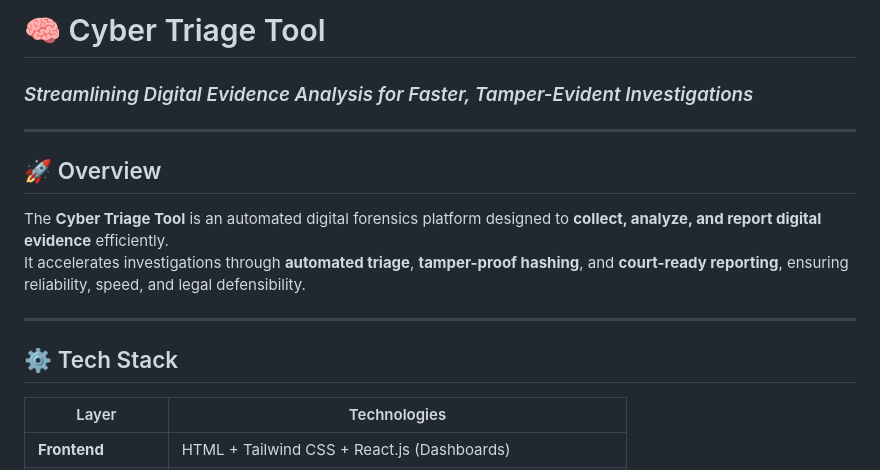
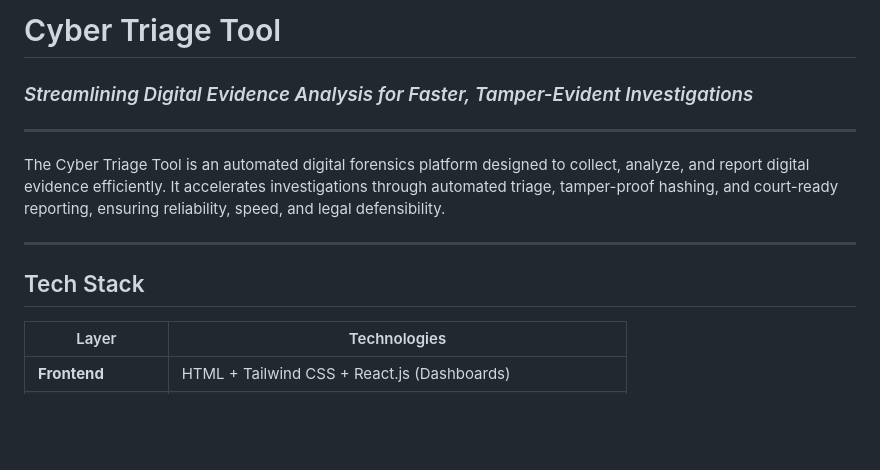
Before and after one commit to kavya-7777/cyber-triage-tool, a Markdown page: README.md, the part around one of its changes. Rendered like a GitHub page; blank space fills up the shorter version.

```diff
--- a/README.md
+++ b/README.md
@@ -1,15 +1,13 @@
-# 🧠 Cyber Triage Tool
+# Cyber Triage Tool
 ### _Streamlining Digital Evidence Analysis for Faster, Tamper-Evident Investigations_
 
 ---
 
-## 🚀 Overview
-The **Cyber Triage Tool** is an automated digital forensics platform designed to **collect, analyze, and report digital evidence** efficiently.
-It accelerates investigations through **automated triage**, **tamper-proof hashing**, and **court-ready reporting**, ensuring reliability, speed, and legal defensibility.
+The Cyber Triage Tool is an automated digital forensics platform designed to collect, analyze, and report digital evidence efficiently. It accelerates investigations through automated triage, tamper-proof hashing, and court-ready reporting, ensuring reliability, speed, and legal defensibility.
 
 ---
 
-## ⚙️ Tech Stack
+## Tech Stack
 
 |         Layer        |                   Technologies |
 |----------------------|----------------------------------------------------------------|
```
Also changed, not shown: other parts of README.md (+2 -2 lines).
